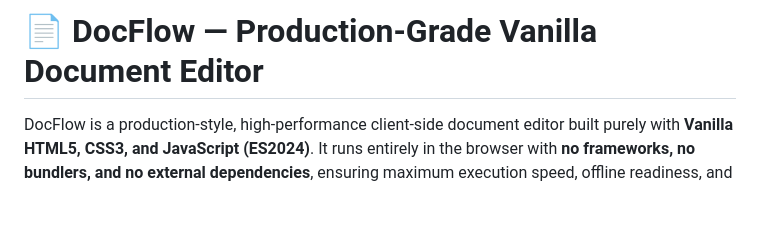
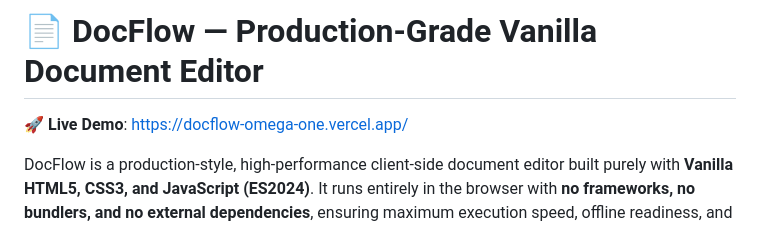
Before and after one commit to venkateshyadagiri468/Docflow, a Markdown page: README.md, the part around the change. Rendered like a GitHub page; blank space fills up the shorter version.

Commit message:
docs: update README with Vercel live server URL

```diff
--- a/README.md
+++ b/README.md
@@ -1,4 +1,6 @@
 # 📄 DocFlow — Production-Grade Vanilla Document Editor
+
+🚀 **Live Demo**: [https://docflow-omega-one.vercel.app/](https://docflow-omega-one.vercel.app/)
 
 DocFlow is a production-style, high-performance client-side document editor built purely with **Vanilla HTML5, CSS3, and JavaScript (ES2024)**. It runs entirely in the browser with **no frameworks, no bundlers, and no external dependencies**, ensuring maximum execution speed, offline readiness, and client data privacy.
 
```
